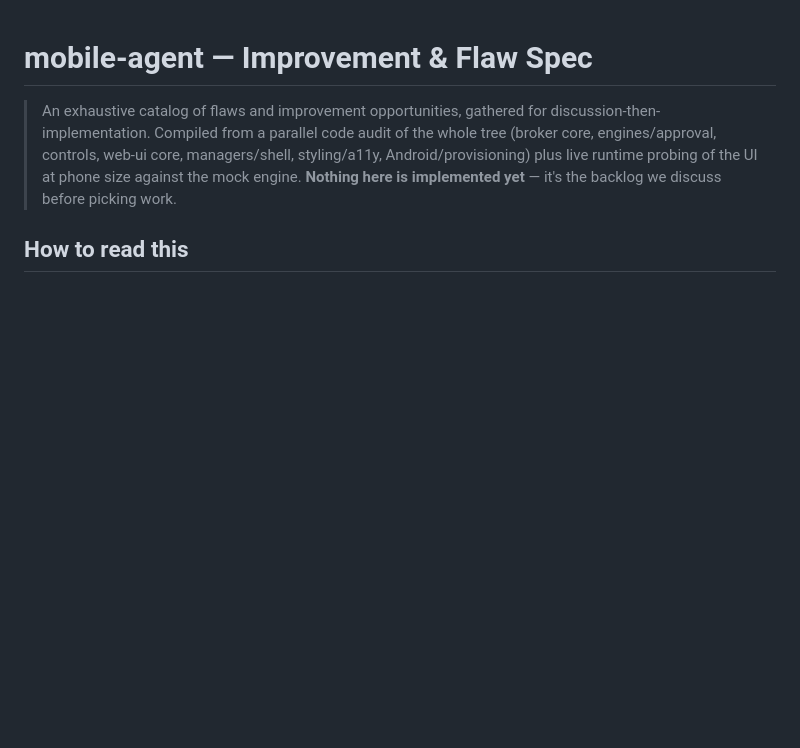
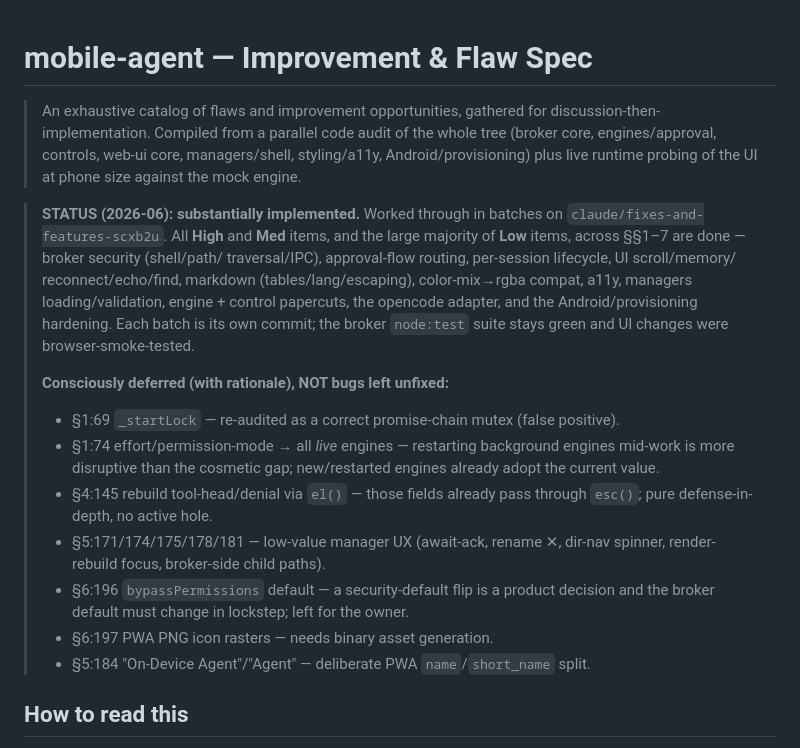
Before and after one commit to MoutranCorp/mobileAgent, a Markdown page: docs/improvement-spec.md, the part around the change. Rendered like a GitHub page; blank space fills up the shorter version.

Commit message:
docs: mark improvement-spec substantially implemented
Add a STATUS note to the spec head: High/Med + most Low items across §§1–7 are
done across the batch commits; list the consciously-deferred items with their
rationale so the remaining backlog is explicit rather than ambiguous.

Co-Authored-By: Claude Opus 4.8 <noreply@anthropic.com>
Claude-Session: https://claude.ai/code/session_011bxxQwaf4tKcY8qDkrmSht

```diff
--- a/docs/improvement-spec.md
+++ b/docs/improvement-spec.md
@@ -4,8 +4,30 @@
 > discussion-then-implementation. Compiled from a parallel code audit of the whole
 > tree (broker core, engines/approval, controls, web-ui core, managers/shell,
 > styling/a11y, Android/provisioning) plus live runtime probing of the UI at phone
-> size against the mock engine. **Nothing here is implemented yet** — it's the
-> backlog we discuss before picking work.
+> size against the mock engine.
+
+> **STATUS (2026-06): substantially implemented.** Worked through in batches on
+> `claude/fixes-and-features-scxb2u`. All **High** and **Med** items, and the large
+> majority of **Low** items, across §§1–7 are done — broker security (shell/path/
+> traversal/IPC), approval-flow routing, per-session lifecycle, UI scroll/memory/
+> reconnect/echo/find, markdown (tables/lang/escaping), color-mix→rgba compat,
+> a11y, managers loading/validation, engine + control papercuts, the opencode
+> adapter, and the Android/provisioning hardening. Each batch is its own commit;
+> the broker `node:test` suite stays green and UI changes were browser-smoke-tested.
+>
+> **Consciously deferred (with rationale), NOT bugs left unfixed:**
+> - §1:69 `_startLock` — re-audited as a correct promise-chain mutex (false positive).
+> - §1:74 effort/permission-mode → all *live* engines — restarting background
+>   engines mid-work is more disruptive than the cosmetic gap; new/restarted
+>   engines already adopt the current value.
+> - §4:145 rebuild tool-head/denial via `el()` — those fields already pass through
+>   `esc()`; pure defense-in-depth, no active hole.
+> - §5:171/174/175/178/181 — low-value manager UX (await-ack, rename ✕, dir-nav
+>   spinner, render-rebuild focus, broker-side child paths).
+> - §6:196 `bypassPermissions` default — a security-default flip is a product
+>   decision and the broker default must change in lockstep; left for the owner.
+> - §6:197 PWA PNG icon rasters — needs binary asset generation.
+> - §5:184 "On-Device Agent"/"Agent" — deliberate PWA `name`/`short_name` split.
 
 ## How to read this
 
```
